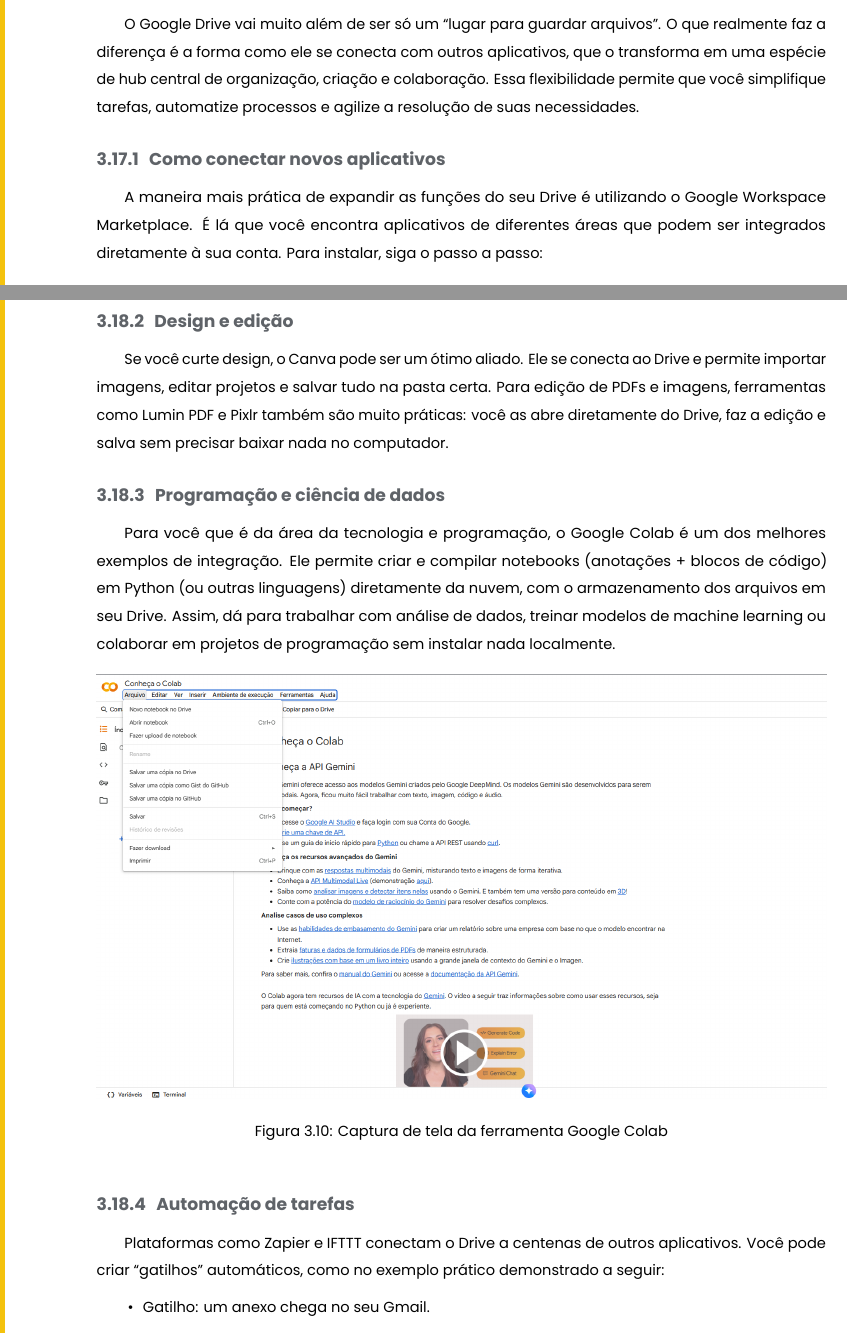
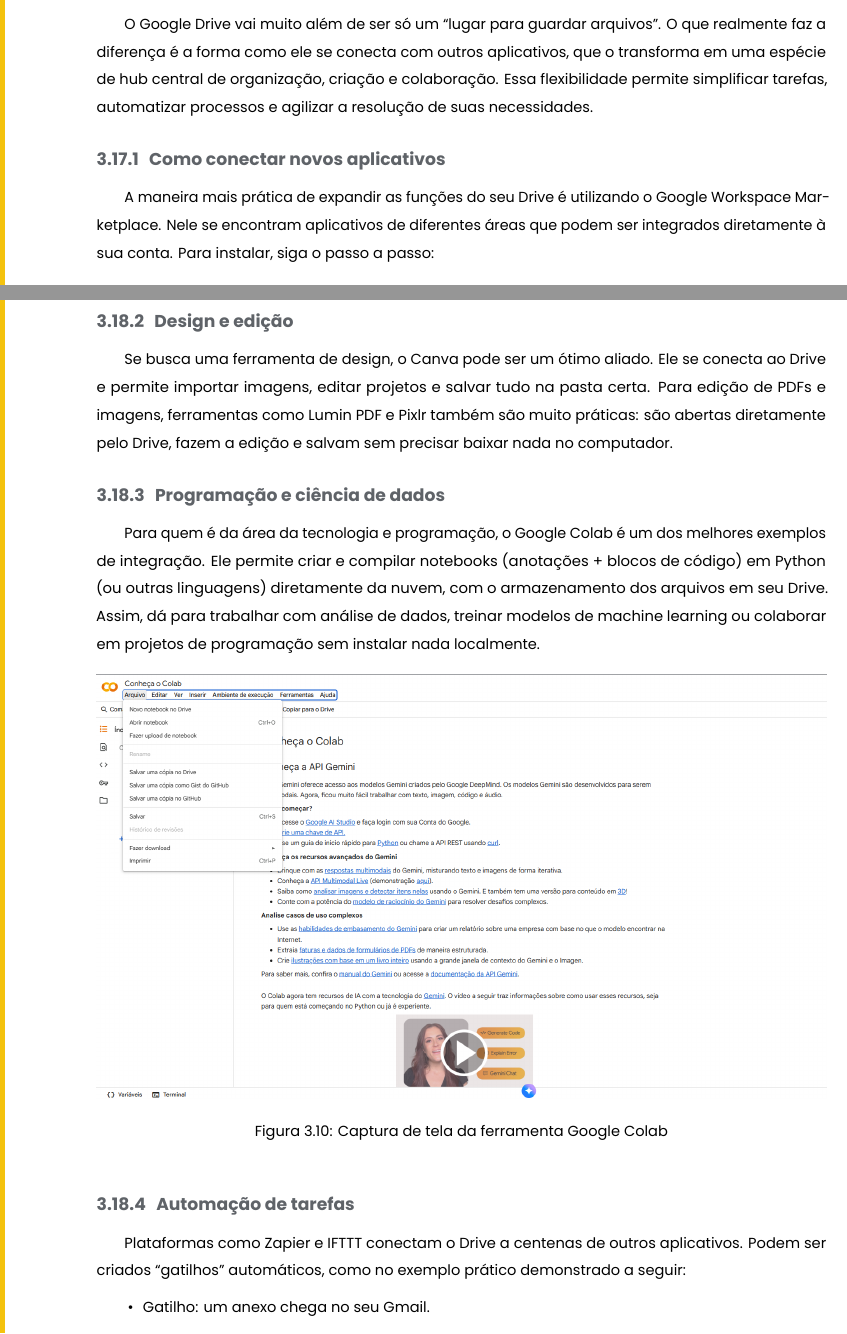
Before and after one commit to jeeboeira/google_para_todos, a LaTeX thesis (main.tex, which reads sections/google_drive/integracao_ferramentas.tex): two parts of pages 37 and 39 of 138, joined at a grey line, cut so that both start at the same text. Compiled offline with LuaLaTeX.

Commit message:
Update integracao_ferramentas.tex

```diff
--- a/sections/google_drive/integracao_ferramentas.tex
+++ b/sections/google_drive/integracao_ferramentas.tex
@@ -3,10 +3,10 @@
 
 \section{Integração com outras ferramentas}
 
-O Google Drive vai muito além de ser só um “lugar para guardar arquivos”. O que realmente faz a diferença é a forma como ele se conecta com outros aplicativos, que o transforma em uma espécie de hub central de organização, criação e colaboração. Essa flexibilidade permite que você simplifique tarefas, automatize processos e agilize a resolução de suas necessidades.
+O Google Drive vai muito além de ser só um “lugar para guardar arquivos”. O que realmente faz a diferença é a forma como ele se conecta com outros aplicativos, que o transforma em uma espécie de hub central de organização, criação e colaboração. Essa flexibilidade permite simplificar tarefas, automatizar processos e agilizar a resolução de suas necessidades.
 
 \subsection{Como conectar novos aplicativos}
-A maneira mais prática de expandir as funções do seu Drive é utilizando o Google Workspace Marketplace. É lá que você encontra aplicativos de diferentes áreas que podem ser integrados diretamente à sua conta. Para instalar, siga o passo a passo:
+A maneira mais prática de expandir as funções do seu Drive é utilizando o Google Workspace Marketplace. Nele se encontram aplicativos de diferentes áreas que podem ser integrados diretamente à sua conta. Para instalar, siga o passo a passo:
 
 \begin{enumerate}
 	\item Abra o Google Drive no navegador;
@@ -42,10 +42,10 @@
 
 \subsection{Design e edição}
 
-Se você curte design, o Canva pode ser um ótimo aliado. Ele se conecta ao Drive e permite importar imagens, editar projetos e salvar tudo na pasta certa. Para edição de PDFs e imagens, ferramentas como Lumin PDF e Pixlr também são muito práticas: você as abre diretamente do Drive, faz a edição e salva sem precisar baixar nada no computador.
+Se busca uma ferramenta de design, o Canva pode ser um ótimo aliado. Ele se conecta ao Drive e permite importar imagens, editar projetos e salvar tudo na pasta certa. Para edição de PDFs e imagens, ferramentas como Lumin PDF e Pixlr também são muito práticas: são abertas diretamente pelo Drive, fazem a edição e salvam sem precisar baixar nada no computador.
 
 \subsection{Programação e ciência de dados}
-Para você que é da área da tecnologia e programação, o Google Colab é um dos melhores exemplos de integração. Ele permite criar e compilar notebooks (anotações + blocos de código) em Python (ou outras linguagens) diretamente da nuvem, com o armazenamento dos arquivos em seu Drive. Assim, dá para trabalhar com análise de dados, treinar modelos de machine learning ou colaborar em projetos de programação sem instalar nada localmente.
+Para quem é da área da tecnologia e programação, o Google Colab é um dos melhores exemplos de integração. Ele permite criar e compilar notebooks (anotações + blocos de código) em Python (ou outras linguagens) diretamente da nuvem, com o armazenamento dos arquivos em seu Drive. Assim, dá para trabalhar com análise de dados, treinar modelos de machine learning ou colaborar em projetos de programação sem instalar nada localmente.
 
 \begin{figure}[htbp]
 	\centering
@@ -54,7 +54,7 @@
 \end{figure}
 
 \subsection{Automação de tarefas}
-Plataformas como Zapier e IFTTT conectam o Drive a centenas de outros aplicativos. Você pode criar “gatilhos” automáticos, como no exemplo prático demonstrado a seguir:
+Plataformas como Zapier e IFTTT conectam o Drive a centenas de outros aplicativos. Podem ser criados “gatilhos” automáticos, como no exemplo prático demonstrado a seguir:
 \begin{itemize}
 	\item Gatilho: um anexo chega no seu Gmail.
 	\item Ação: o arquivo é salvo automaticamente na pasta “Faturas” do Drive.
```
Also changed, not shown: sections/google_drive/integracao_ferramentas.tex (2 more changed lines).
